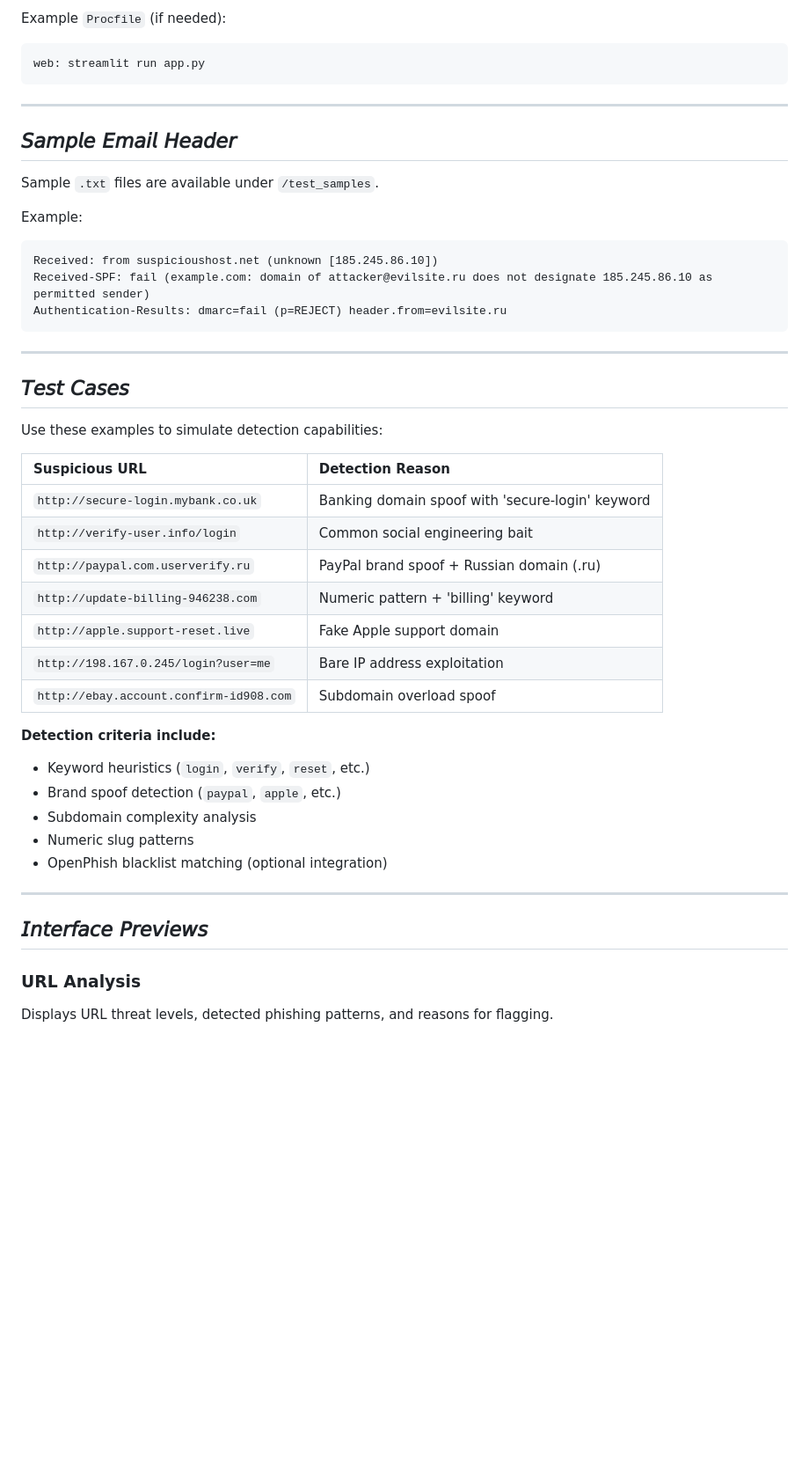
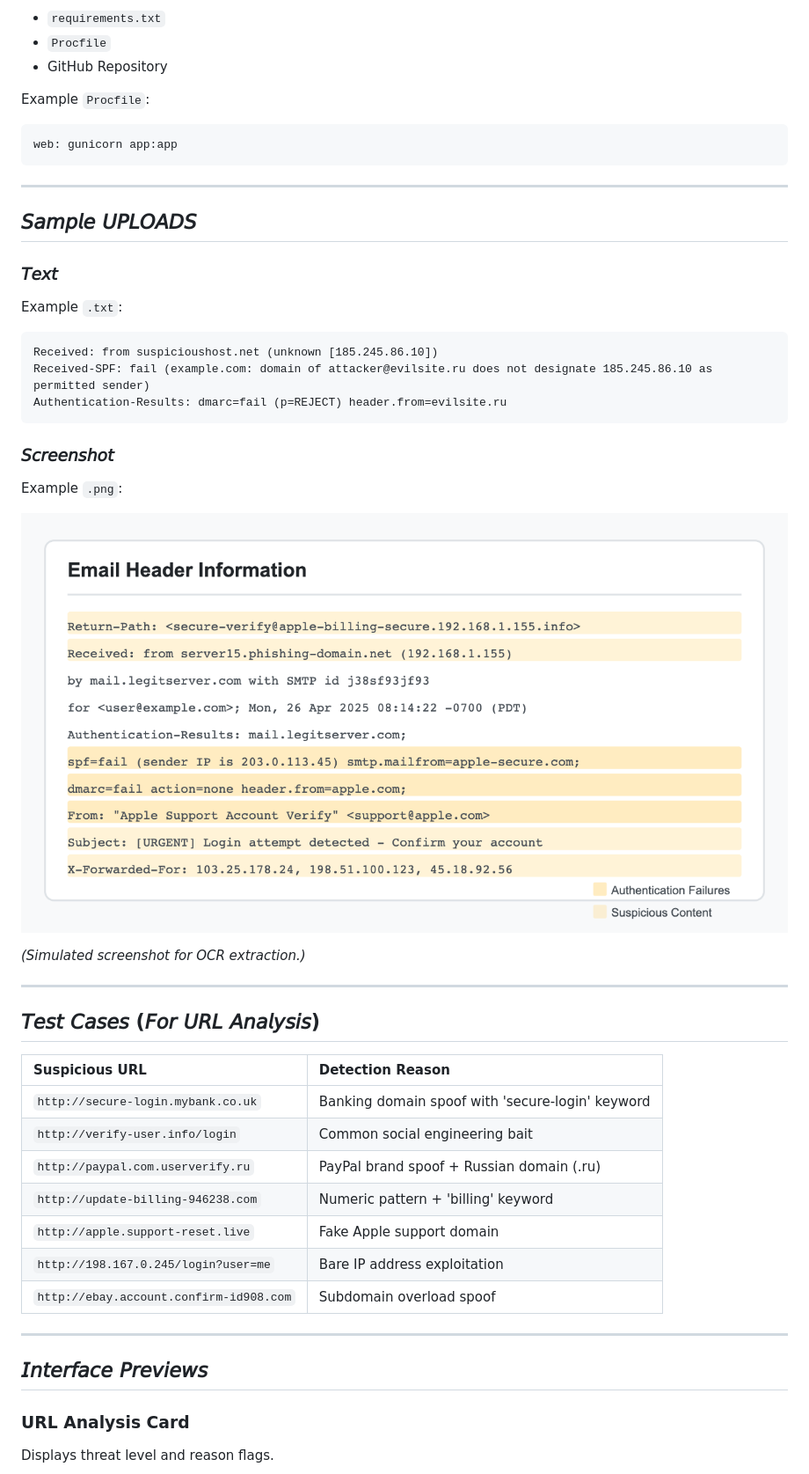
Before and after one commit to nessakodo/phishkiller, a Markdown page: README.md, the part around the change printed below. Shown: that part at 88% size. Rendered like a GitHub page; pictures changed too: assets/screenshots/email_ocr_example.png (added); blank space fills up the shorter version.

````diff
--- a/README.md
+++ b/README.md
@@ -62,17 +88,21 @@ For deployment, create a `requirements.txt` and (optionally) a `Procfile`:
 
-Example `Procfile` (if needed):
+- `requirements.txt`
+- `Procfile`
+- GitHub Repository
+
+Example `Procfile`:
 
 ```
-web: streamlit run app.py
+web: gunicorn app:app
 ```
 
 ---
 
-## 𝘚𝘢𝘮𝘱𝘭𝘦 𝘌𝘮𝘢𝘪𝘭 𝘏𝘦𝘢𝘥𝘦𝘳
+## 𝘚𝘢𝘮𝘱𝘭𝘦 𝘜𝘗𝘓𝘖𝘈𝘋𝘚
 
-Sample `.txt` files are available under `/test_samples`.
+### 𝘛𝘦𝘹𝘵
 
-Example:
+Example `.txt`:
 
 ```text
 Received: from suspicioushost.net (unknown [185.245.86.10])
@@ -80,11 +110,17 @@ Received-SPF: fail (example.com: domain of attacker@evilsite.ru does not designa
 Authentication-Results: dmarc=fail (p=REJECT) header.from=evilsite.ru
 ```
 
+### 𝘚𝘤𝘳𝘦𝘦𝘯𝘴𝘩𝘰𝘵
+
+Example `.png`:
+
+![Sample Email OCR Screenshot](/assets/screenshots/email_ocr_example.png)
+
+*(Simulated screenshot for OCR extraction.)*
+
 ---
 
-## 𝘛𝘦𝘴𝘵 𝘊𝘢𝘴𝘦𝘴
-
-Use these examples to simulate detection capabilities:
+## 𝘛𝘦𝘴𝘵 𝘊𝘢𝘴𝘦𝘴 (𝘍𝘰𝘳 𝘜𝘙𝘓 𝘈𝘯𝘢𝘭𝘺𝘴𝘪𝘴)
 
 | Suspicious URL                             | Detection Reason                                  |
 |:-------------------------------------------|:--------------------------------------------------|
@@ -96,18 +132,11 @@ Use these examples to simulate detection capabilities:
 | `http://198.167.0.245/login?user=me`       | Bare IP address exploitation                     |
 | `http://ebay.account.confirm-id908.com`    | Subdomain overload spoof                         |
 
-**Detection criteria include:**
-- Keyword heuristics (`login`, `verify`, `reset`, etc.)
-- Brand spoof detection (`paypal`, `apple`, etc.)
-- Subdomain complexity analysis
-- Numeric slug patterns
-- OpenPhish blacklist matching (optional integration)
-
 ---
 
 ## 𝘐𝘯𝘵𝘦𝘳𝘧𝘢𝘤𝘦 𝘗𝘳𝘦𝘷𝘪𝘦𝘸𝘴
 
-### URL Analysis
+### URL Analysis Card
 
-Displays URL threat levels, detected phishing patterns, and reasons for flagging.
+Displays threat level and reason flags.
 
````
Also changed, not shown: other parts of README.md (+62 -34 lines), assets/screenshots/header_analysis.png (added), assets/screenshots/url_analysis.png (added), static/logo-symbol.png (added), test_samples/suspicious_header.png (added), 10 other files.
